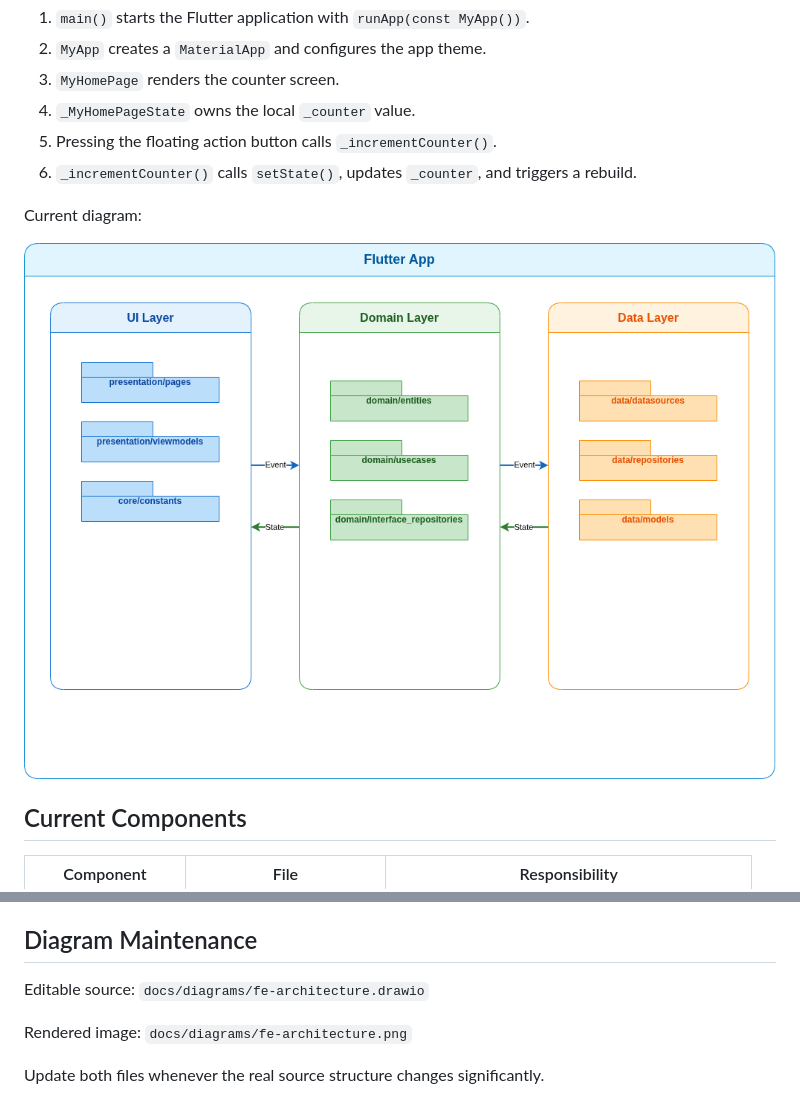
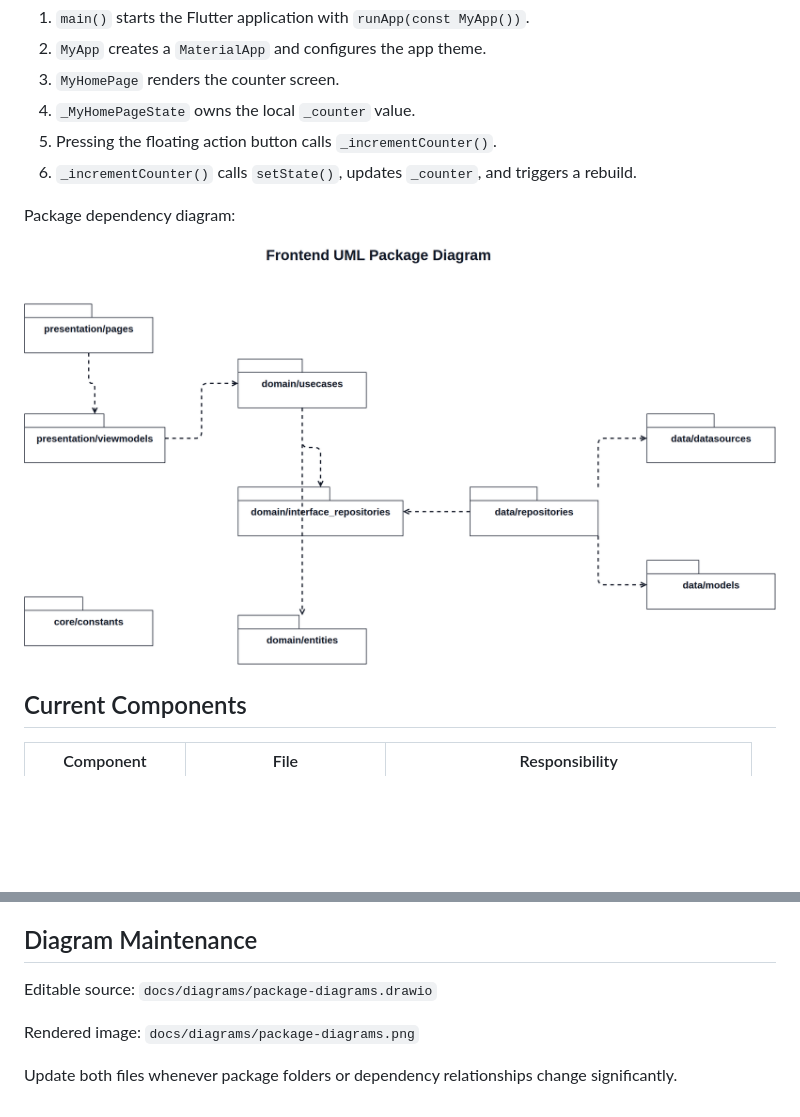
Before and after one commit to mkai-xlab/mkaix.healthsyncfe, a Markdown page: docs/architecture.md, 2 parts joined by grey strips. GitHub-like rendering; pictures changed too: docs/diagrams/package-diagrams.png (added); blank space fills up the shorter version.

```diff
--- a/docs/architecture.md
+++ b/docs/architecture.md
@@ -15,9 +15,9 @@ Runtime flow:
 5. Pressing the floating action button calls `_incrementCounter()`.
 6. `_incrementCounter()` calls `setState()`, updates `_counter`, and triggers a rebuild.
 
-Current diagram:
+Package dependency diagram:
 
-![Frontend architecture](diagrams/fe-architecture.png)
+![Frontend package dependencies](diagrams/package-diagrams.png)
 
 ## Current Components
 
@@ -89,8 +89,8 @@ Use the flatter layer-based layout first if the app is still small. Move to feat
 
 ## Diagram Maintenance
 
-Editable source: `docs/diagrams/fe-architecture.drawio`
+Editable source: `docs/diagrams/package-diagrams.drawio`
 
-Rendered image: `docs/diagrams/fe-architecture.png`
+Rendered image: `docs/diagrams/package-diagrams.png`
 
-Update both files whenever the real source structure changes significantly.
+Update both files whenever package folders or dependency relationships change significantly.
```
Also changed, not shown: README.md (+5 -4 lines), docs/development.md (+1 -1 lines), docs/package-diagram.md (added, +36 -0 lines), 10 other files.
